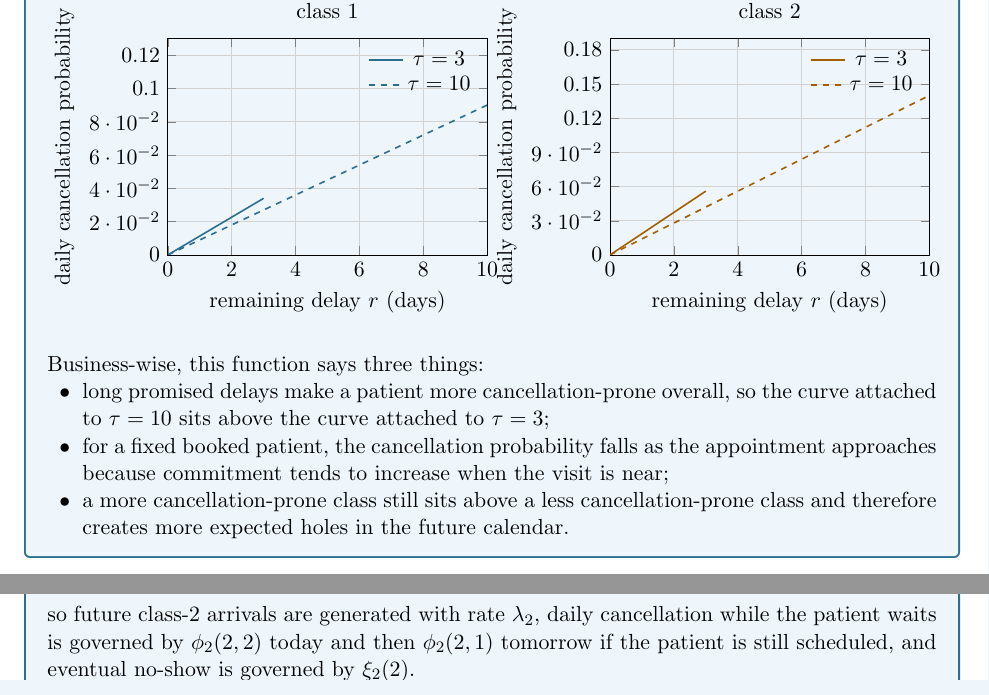
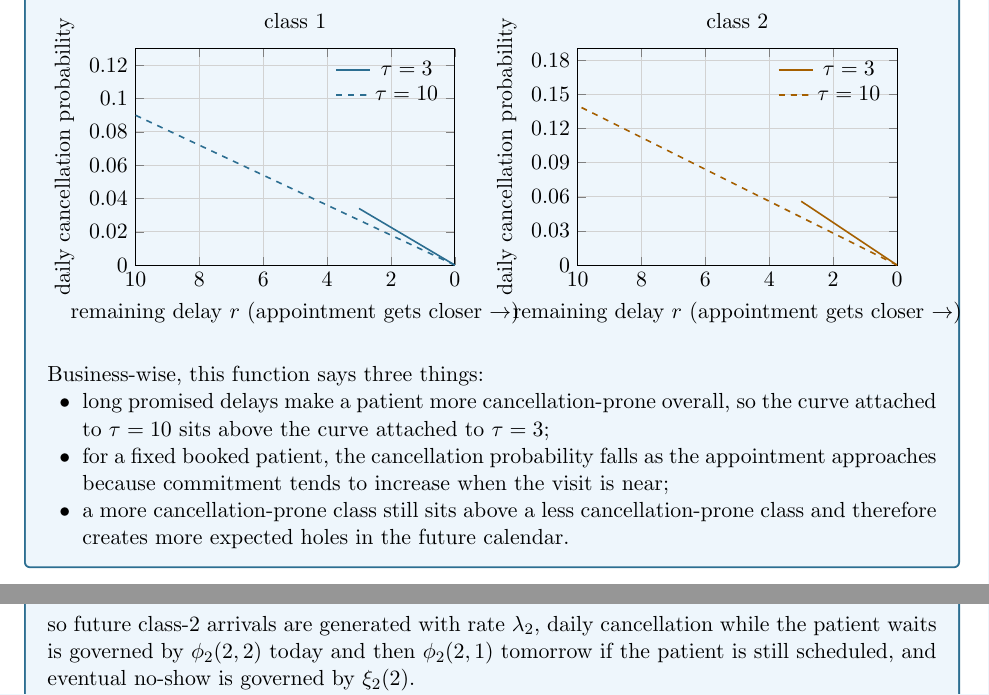
Before and after one commit to alexandre-sdd/research_cuimc_queuing, a LaTeX document (Documents/generated_notes/first_two_class_simulation_note.tex): two parts of pages 7 and 9 of 14 before the commit and two parts of pages 7 and 10 of 14 after it, joined at a grey line, cut so that both start at the same text. Compiled offline with pdfLaTeX.

Commit message:
docs: refine cancellation illustration layout

```diff
--- a/Documents/generated_notes/first_two_class_simulation_note.tex
+++ b/Documents/generated_notes/first_two_class_simulation_note.tex
@@ -408,14 +420,17 @@ delays in each class:
 \begin{axis}[
     width=0.46\linewidth,
     height=5.4cm,
-    xlabel={remaining delay \(r\) (days)},
+    xlabel={remaining delay \(r\) (appointment gets closer \(\rightarrow\))},
     ylabel={daily cancellation probability},
+    x dir=reverse,
     xmin=0,
     xmax=10,
     ymin=0,
     ymax=0.13,
-    xtick={0,2,4,6,8,10},
+    xtick={10,8,6,4,2,0},
     ytick={0,0.02,0.04,0.06,0.08,0.10,0.12},
+    scaled y ticks=false,
+    yticklabel style={/pgf/number format/fixed,/pgf/number format/precision=2},
     grid=both,
     grid style={gray!20},
     major grid style={gray!35},
@@ -432,14 +447,17 @@ delays in each class:
     anchor=south west,
     width=0.46\linewidth,
     height=5.4cm,
-    xlabel={remaining delay \(r\) (days)},
+    xlabel={remaining delay \(r\) (appointment gets closer \(\rightarrow\))},
     ylabel={daily cancellation probability},
+    x dir=reverse,
     xmin=0,
     xmax=10,
     ymin=0,
     ymax=0.19,
-    xtick={0,2,4,6,8,10},
+    xtick={10,8,6,4,2,0},
     ytick={0,0.03,0.06,0.09,0.12,0.15,0.18},
+    scaled y ticks=false,
+    yticklabel style={/pgf/number format/fixed,/pgf/number format/precision=2},
     grid=both,
     grid style={gray!20},
     major grid style={gray!35},
```
Also changed, not shown: Documents/generated_notes/project_journal.md (+3 -0 lines), Documents/generated_notes/first_two_class_simulation_note.pdf, Documents/generated_notes/first_two_class_simulation_note.tex (20 more changed lines).
